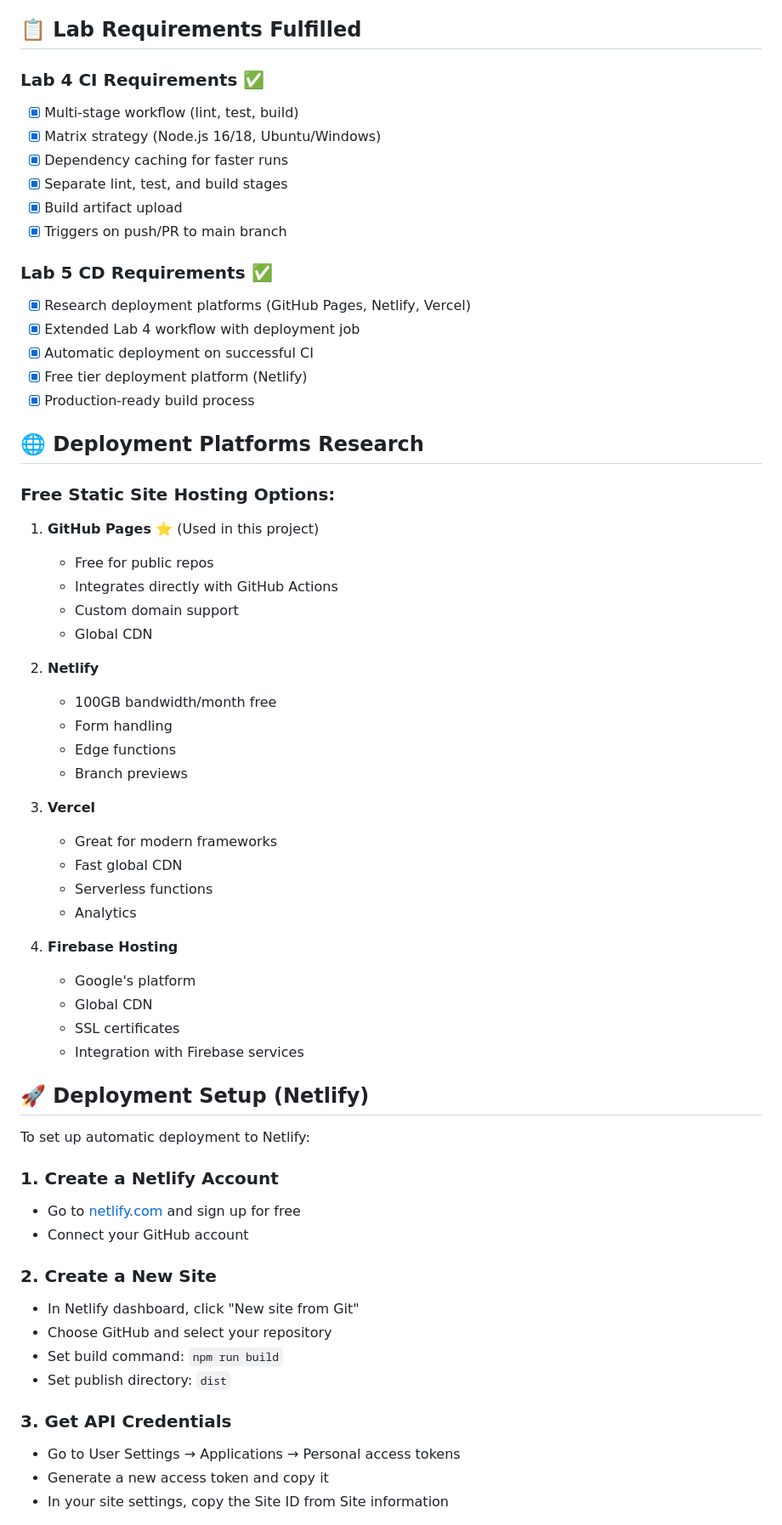
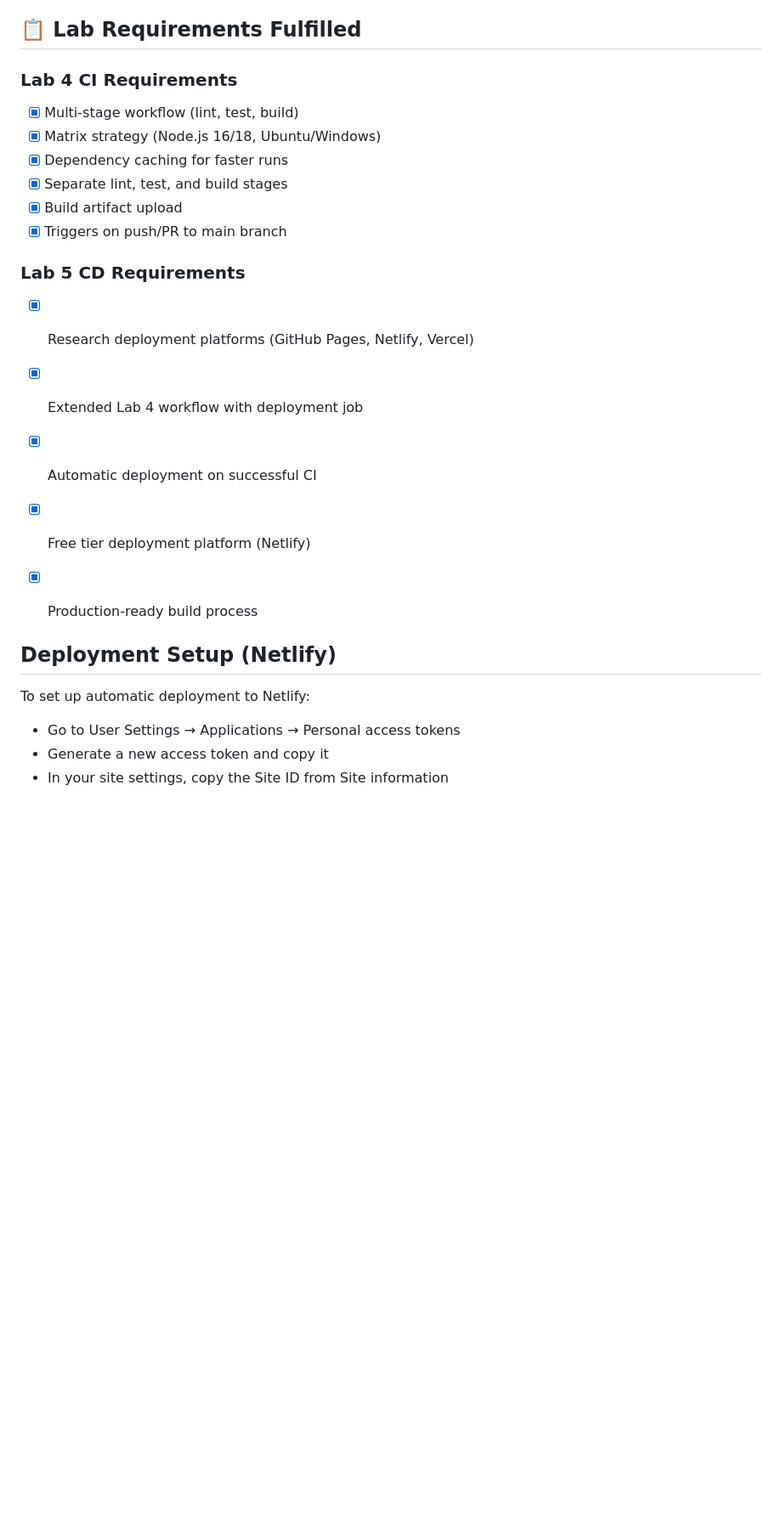
Before and after one commit to Alyssou/Red_Pandas-CD, a Markdown page: README.md, the part around one of its changes. Shown at 85% size. Drawn GitHub-style; blank space fills up the shorter version.

```diff
--- a/README.md
+++ b/README.md
@@ -115,7 +111,7 @@ Run tests with: `npm test`
 
 ## 📋 Lab Requirements Fulfilled
 
-### Lab 4 CI Requirements ✅
+### Lab 4 CI Requirements
 
 - [x] Multi-stage workflow (lint, test, build)
 - [x] Matrix strategy (Node.js 16/18, Ubuntu/Windows)
@@ -124,7 +120,7 @@ Run tests with: `npm test`
 - [x] Build artifact upload
 - [x] Triggers on push/PR to main branch
 
-### Lab 5 CD Requirements ✅
+### Lab 5 CD Requirements
 
 - [x] Research deployment platforms (GitHub Pages, Netlify, Vercel)
 - [x] Extended Lab 4 workflow with deployment job
@@ -132,54 +128,12 @@ Run tests with: `npm test`
 - [x] Free tier deployment platform (Netlify)
 - [x] Production-ready build process
 
-## 🌐 Deployment Platforms Research
 
-### Free Static Site Hosting Options:
-
-1. **GitHub Pages** ⭐ (Used in this project)
-
-   - Free for public repos
-   - Integrates directly with GitHub Actions
-   - Custom domain support
-   - Global CDN
-
-2. **Netlify**
-
-   - 100GB bandwidth/month free
-   - Form handling
-   - Edge functions
-   - Branch previews
-
-3. **Vercel**
-
-   - Great for modern frameworks
-   - Fast global CDN
-   - Serverless functions
-   - Analytics
-
-4. **Firebase Hosting**
-   - Google's platform
-   - Global CDN
-   - SSL certificates
-   - Integration with Firebase services
-
-## 🚀 Deployment Setup (Netlify)
+##  Deployment Setup (Netlify)
 
 To set up automatic deployment to Netlify:
 
-### 1. Create a Netlify Account
 
-- Go to [netlify.com](https://netlify.com) and sign up for free
-- Connect your GitHub account
-
-### 2. Create a New Site
-
-- In Netlify dashboard, click "New site from Git"
-- Choose GitHub and select your repository
-- Set build command: `npm run build`
-- Set publish directory: `dist`
-
-### 3. Get API Credentials
 
 - Go to User Settings → Applications → Personal access tokens
 - Generate a new access token and copy it
```
Also changed, not shown: other parts of README.md (+1 -5 lines).
